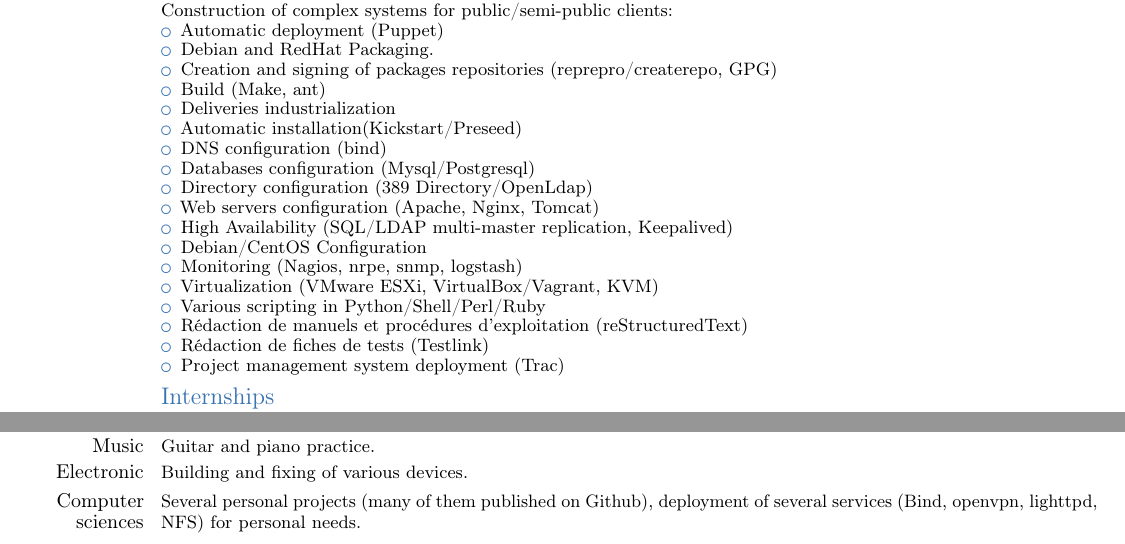
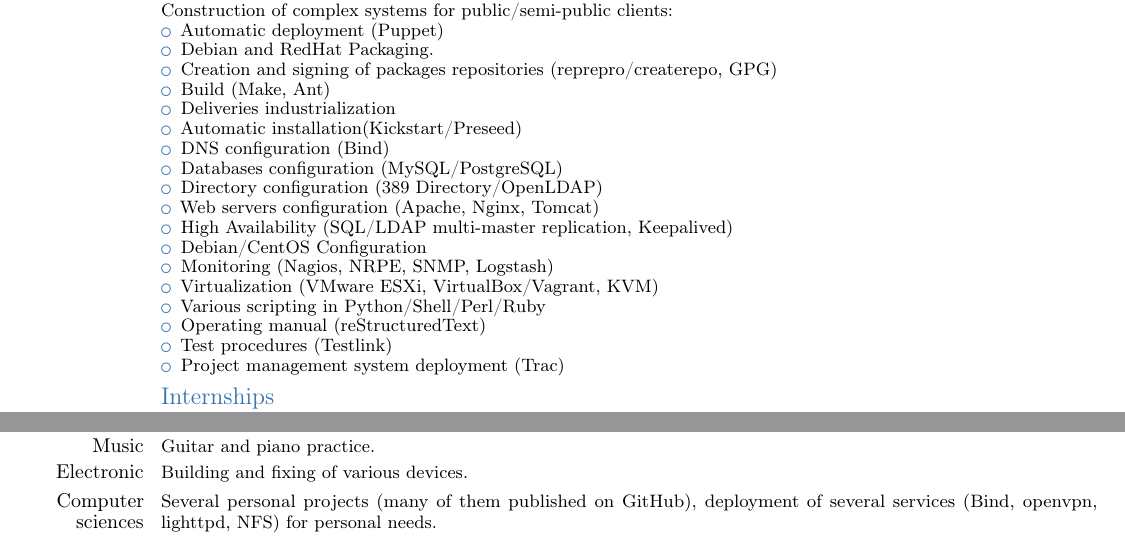
Before and after one commit to kakwa/curriculum-vitae, a LaTeX CV (en/cv.tex): two parts of pages 1 and 2 of 2, joined at a grey line, cut so that both start at the same text. Compiled offline with pdfLaTeX.

Commit message:
more typo fixes

```diff
--- a/en/cv.tex
+++ b/en/cv.tex
@@ -120,20 +120,20 @@
                 \item Automatic deployment (Puppet)
                 \item Debian and RedHat Packaging.
                 \item Creation and signing of packages repositories (reprepro/createrepo, GPG)
-                \item Build (Make, ant)
+                \item Build (Make, Ant)
                 \item Deliveries industrialization
                 \item Automatic installation(Kickstart/Preseed)
-                \item DNS configuration (bind)
-                \item Databases configuration (Mysql/Postgresql)
-                \item Directory configuration (389 Directory/OpenLdap)
+                \item DNS configuration (Bind)
+                \item Databases configuration (MySQL/PostgreSQL)
+                \item Directory configuration (389 Directory/OpenLDAP)
                 \item Web servers configuration (Apache, Nginx, Tomcat)
                 \item High Availability (SQL/LDAP multi-master replication, Keepalived)
                 \item Debian/CentOS Configuration
-                \item Monitoring (Nagios, nrpe, snmp, logstash)
+                \item Monitoring (Nagios, NRPE, SNMP, Logstash)
                 \item Virtualization (VMware ESXi, VirtualBox/Vagrant, KVM)
                 \item Various scripting in Python/Shell/Perl/Ruby
-                \item Rédaction de manuels et procédures d'exploitation (reStructuredText)
-                \item Rédaction de fiches de tests (Testlink)
+                \item Operating manual (reStructuredText)
+                \item Test procedures (Testlink)
                 \item Project management system deployment (Trac)
                 \end{itemize}
               }
@@ -184,7 +184,7 @@
 \cvline{Sport}{\small Competition sailing for 9 years.}
 \cvline{Music}{\small Guitar and piano practice.}
 \cvline{Electronic}{\small Building and fixing of various devices.}
-\cvline{Computer sciences}{\small Several personal projects (many of them published on Github), deployment of several services (Bind, openvpn, lighttpd, NFS) for personal needs.}
+\cvline{Computer sciences}{\small Several personal projects (many of them published on GitHub), deployment of several services (Bind, openvpn, lighttpd, NFS) for personal needs.}
 
 \end{document}
 
```
Also changed, not shown: fr/cv.tex (+8 -8 lines).
